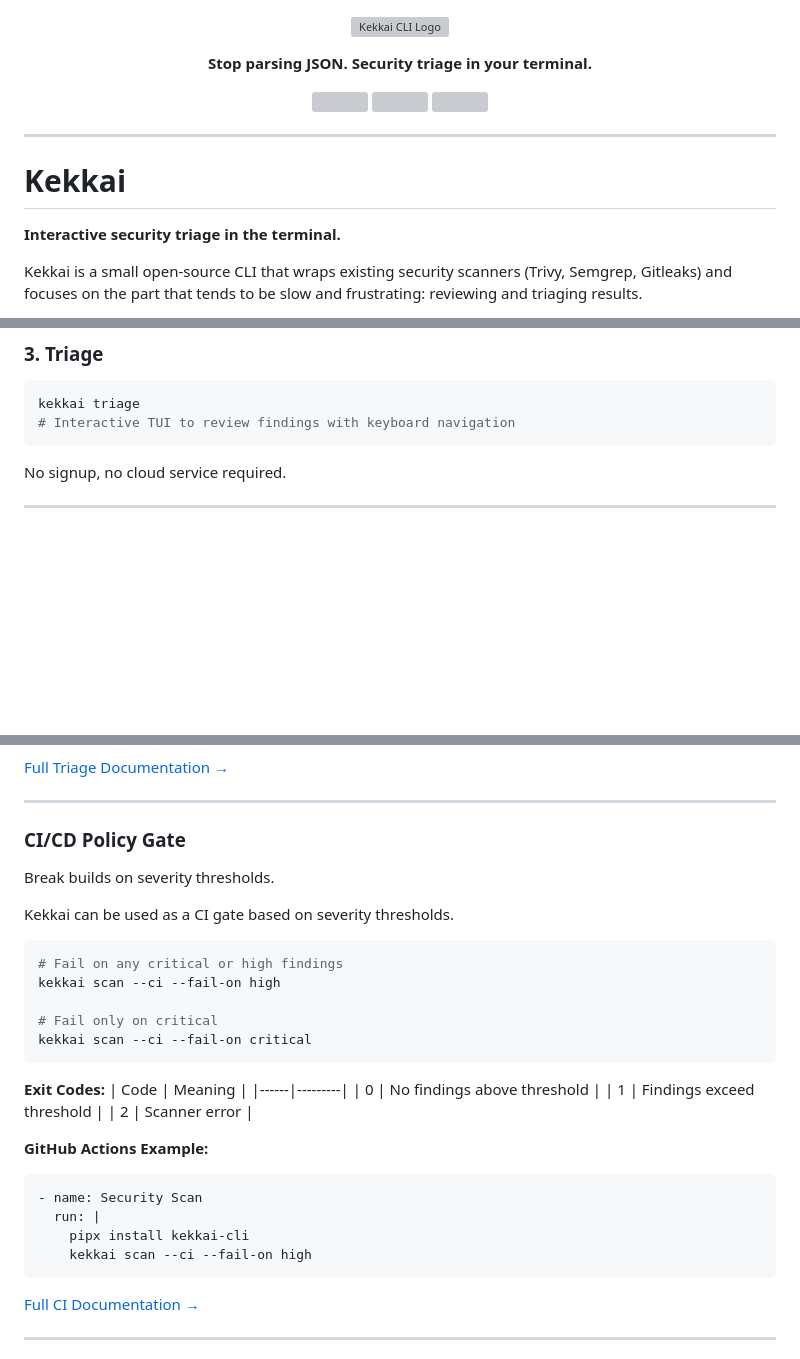
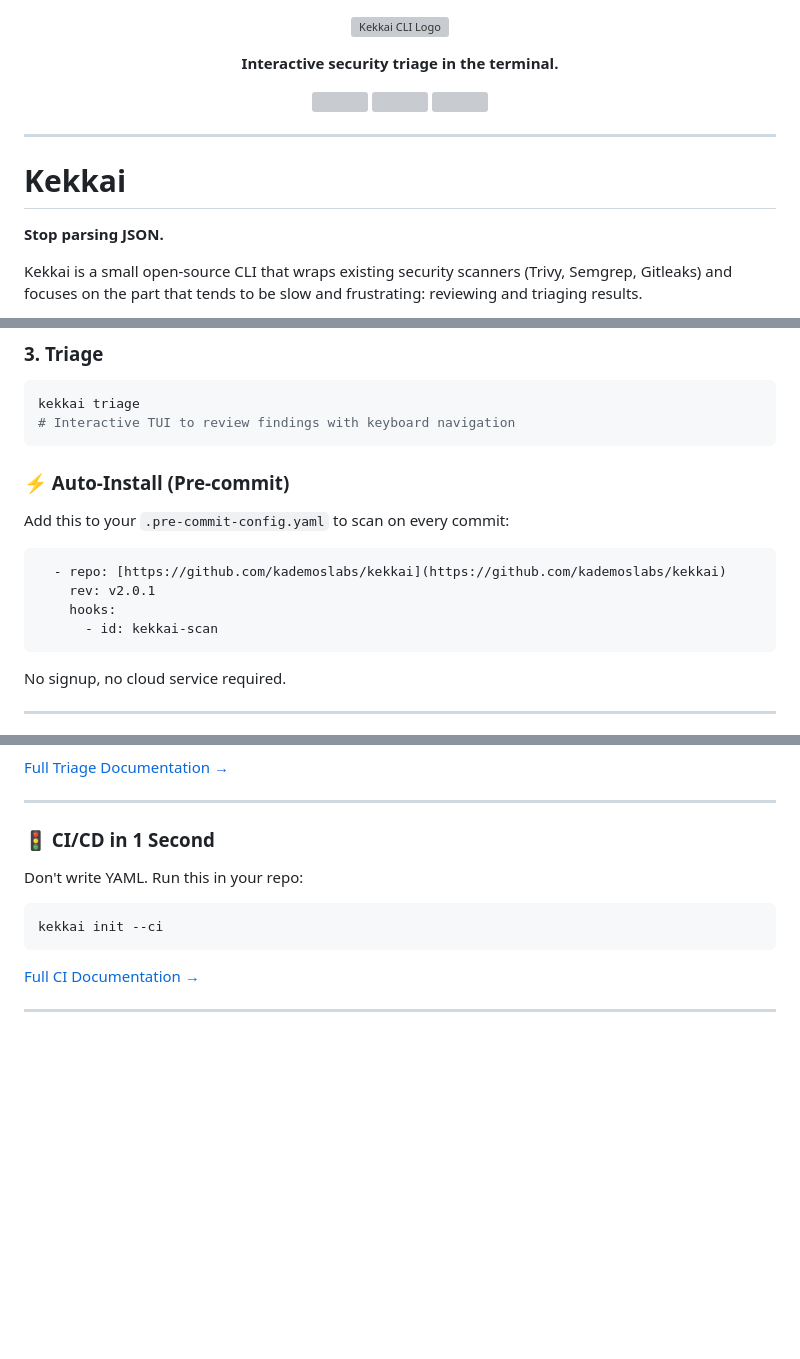
Before and after one commit to kademoslabs/kekkai, a Markdown page: README.md, 3 parts joined by grey strips. GitHub-like rendering; blank space fills up the shorter version; grey boxes are pictures that could not be loaded.

````diff
--- a/README.md
+++ b/README.md
@@ -2,7 +2,7 @@
   <img src="https://raw.githubusercontent.com/kademoslabs/assets/main/logos/kekkai-slim.png" alt="Kekkai CLI Logo" width="250"/>
 </p>
 
-<p align="center"><strong>Stop parsing JSON. Security triage in your terminal.</strong></p>
+<p align="center"><strong>Interactive security triage in the terminal.</strong></p>
 
 <p align="center">
   <img src="https://img.shields.io/github/actions/workflow/status/kademoslabs/kekkai/docker-publish.yml?logo=github"/>
@@ -14,7 +14,7 @@
 
 # Kekkai
 
-**Interactive security triage in the terminal.**
+**Stop parsing JSON.**
 
 Kekkai is a small open-source CLI that wraps existing security scanners (Trivy, Semgrep, Gitleaks) and focuses on the part that tends to be slow and frustrating: reviewing and triaging results.
 
@@ -61,6 +61,17 @@ kekkai triage
 # Interactive TUI to review findings with keyboard navigation
 ```
 
+### ⚡️ Auto-Install (Pre-commit)
+
+Add this to your `.pre-commit-config.yaml` to scan on every commit:
+
+```yaml
+  - repo: [https://github.com/kademoslabs/kekkai](https://github.com/kademoslabs/kekkai)
+    rev: v2.0.1
+    hooks:
+      - id: kekkai-scan
+```
+
 No signup, no cloud service required.
 
 ---
@@ -102,34 +113,11 @@ kekkai triage
 
 ---
 
-### CI/CD Policy Gate
+### 🚦 CI/CD in 1 Second
 
-Break builds on severity thresholds.
-
-Kekkai can be used as a CI gate based on severity thresholds.
-
+Don't write YAML. Run this in your repo:
 ```bash
-# Fail on any critical or high findings
-kekkai scan --ci --fail-on high
-
-# Fail only on critical
-kekkai scan --ci --fail-on critical
-```
-
-**Exit Codes:**
-| Code | Meaning |
-|------|---------|
-| 0 | No findings above threshold |
-| 1 | Findings exceed threshold |
-| 2 | Scanner error |
-
-**GitHub Actions Example:**
-
-```yaml
-- name: Security Scan
-  run: |
-    pipx install kekkai-cli
-    kekkai scan --ci --fail-on high
+kekkai init --ci
 ```
 
 [Full CI Documentation →](docs/ci/ci-mode.md)
````
